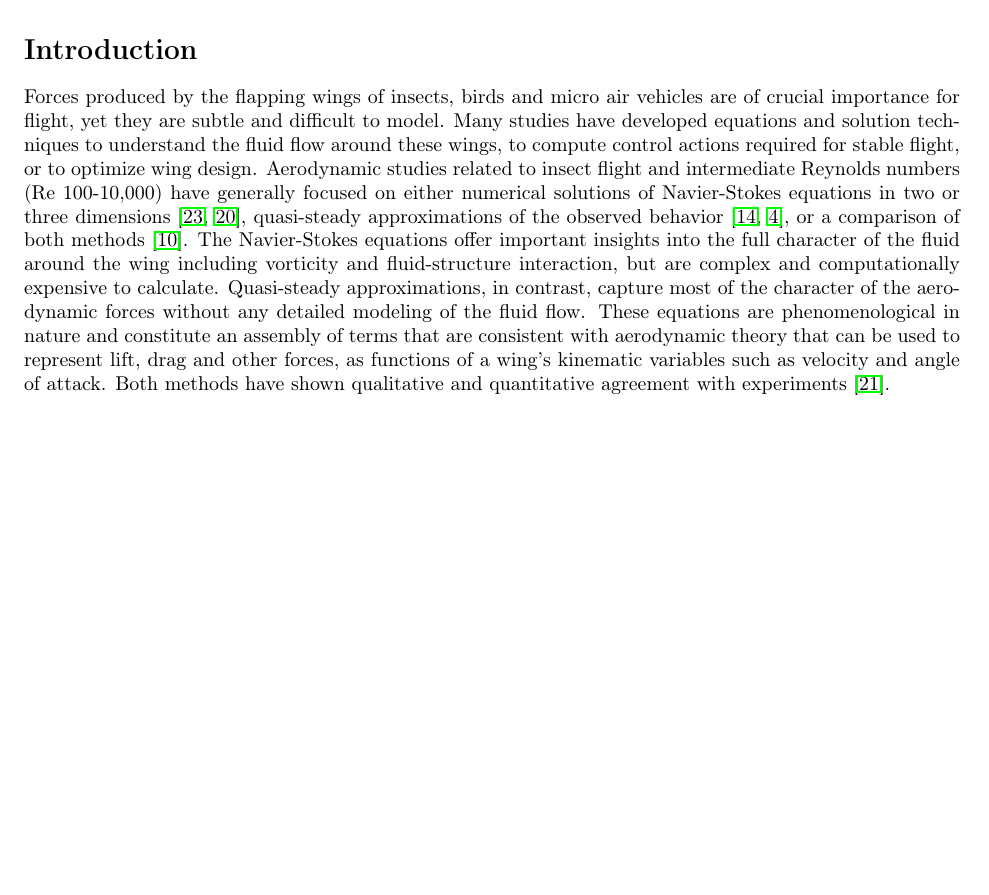
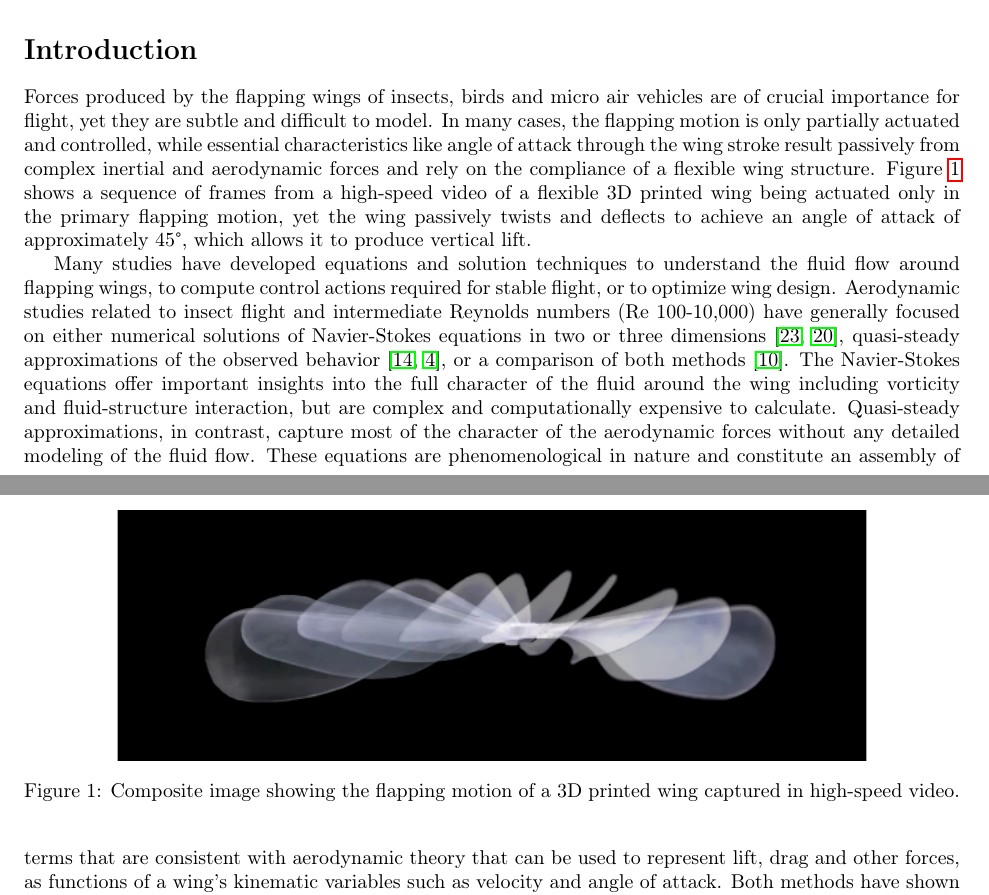
Before and after one commit to charlesarichter/RSI21_Richter, a LaTeX paper (paper/main.tex): part of page 1 of 11 before the commit and two parts of pages 1 and 2 of 12 after it, the two joined at a grey line, cut so that both start at the same text, the shorter picture padded with empty space. Compiled offline with pdfLaTeX.

Commit message:
Add wing frames image and edit introduction to include it

```diff
--- a/paper/main.tex
+++ b/paper/main.tex
@@ -87,8 +87,17 @@ regression, evolutionary computation}
 
 Forces produced by the flapping wings of insects, birds and micro air vehicles
 are of crucial importance for flight, yet they are subtle and difficult to
-model.  Many studies have developed equations and solution techniques to
-understand the fluid flow around these wings, to compute control actions
+model. In many cases, the flapping motion is only partially actuated and
+controlled, while essential characteristics like angle of attack through the
+wing stroke result passively from complex inertial and aerodynamic forces and
+rely on the compliance of a flexible wing structure.
+Figure~\ref{fig:wing_frames} shows a sequence of frames from a high-speed video
+of a flexible 3D printed wing being actuated only in the primary flapping
+motion, yet the wing passively twists and deflects to achieve an angle of attack
+of approximately 45\textdegree, which allows it to produce vertical lift.
+
+Many studies have developed equations and solution techniques to
+understand the fluid flow around flapping wings, to compute control actions
 required for stable flight, or to optimize wing design. Aerodynamic studies
 related to insect flight and intermediate Reynolds numbers (Re 100-10,000) have
 generally focused on either numerical solutions of Navier-Stokes equations in
@@ -108,6 +117,13 @@ methods have shown qualitative and quantitative agreement with experiments
 \cite{wang2004unsteady}.
 
 % \subsection{Automated modeling}
+
+\begin{figure}
+\centering
+\includegraphics[trim=0 120 70 170, clip, width=0.8\textwidth]{figures/wing_frames}
+\caption{Composite image showing the flapping motion of a 3D printed
+  wing captured in high-speed video.\label{fig:wing_frames}}
+\end{figure}
 
 Quasi-steady representations of lift are particularly well suited to the process
 of symbolic regression, which harnesses computational power to conduct an
```
Also changed, not shown: paper/figures/wing_frames.png (added).
